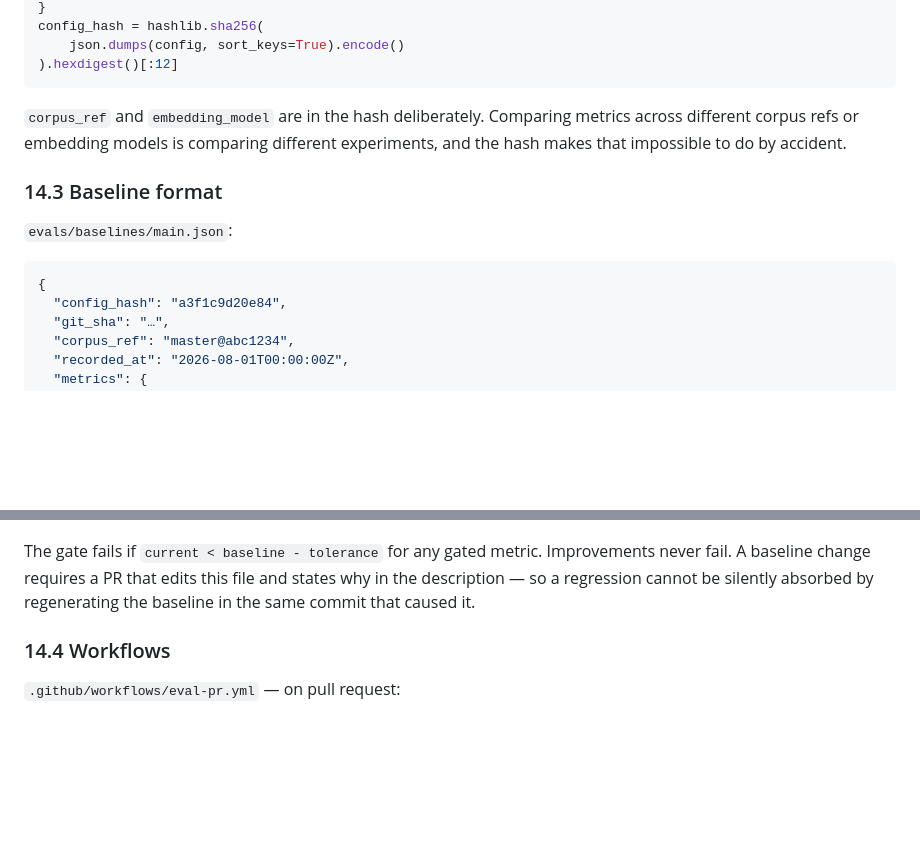
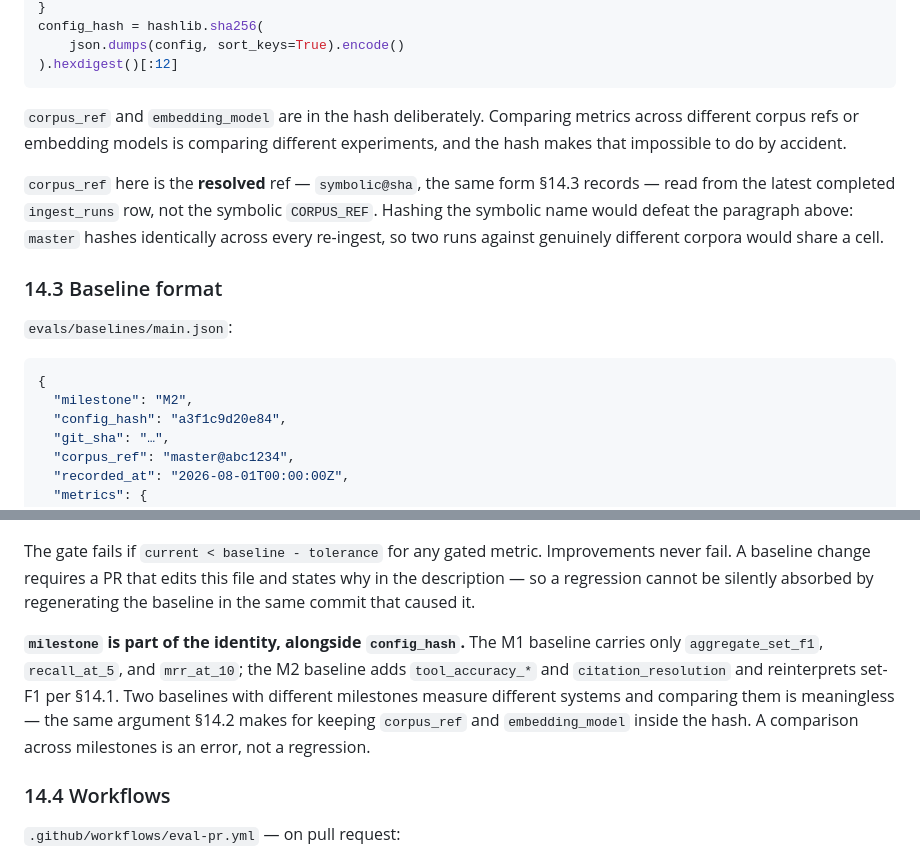
Before and after one commit to ArsalonAI/askstack, a Markdown page: TRD.md, 2 parts joined by grey strips. Rendered like a GitHub page; blank space fills up the shorter version.

````diff
--- a/TRD.md
+++ b/TRD.md
@@ -1193,12 +1197,15 @@ config_hash = hashlib.sha256(
 
 `corpus_ref` and `embedding_model` are in the hash deliberately. Comparing metrics across different corpus refs or embedding models is comparing different experiments, and the hash makes that impossible to do by accident.
 
+`corpus_ref` here is the **resolved** ref — `symbolic@sha`, the same form §14.3 records — read from the latest completed `ingest_runs` row, not the symbolic `CORPUS_REF`. Hashing the symbolic name would defeat the paragraph above: `master` hashes identically across every re-ingest, so two runs against genuinely different corpora would share a cell.
+
 ### 14.3 Baseline format
 
 `evals/baselines/main.json`:
 
 ```json
 {
+  "milestone": "M2",
   "config_hash": "a3f1c9d20e84",
   "git_sha": "…",
   "corpus_ref": "master@abc1234",
@@ -1223,6 +1230,8 @@ config_hash = hashlib.sha256(
 ```
 
 The gate fails if `current < baseline - tolerance` for any gated metric. Improvements never fail. A baseline change requires a PR that edits this file and states why in the description — so a regression cannot be silently absorbed by regenerating the baseline in the same commit that caused it.
+
+**`milestone` is part of the identity, alongside `config_hash`.** The M1 baseline carries only `aggregate_set_f1`, `recall_at_5`, and `mrr_at_10`; the M2 baseline adds `tool_accuracy_*` and `citation_resolution` and reinterprets set-F1 per §14.1. Two baselines with different milestones measure different systems and comparing them is meaningless — the same argument §14.2 makes for keeping `corpus_ref` and `embedding_model` inside the hash. A comparison across milestones is an error, not a regression.
 
 ### 14.4 Workflows
 
````
Also changed, not shown: other parts of TRD.md (+12 -7 lines).
